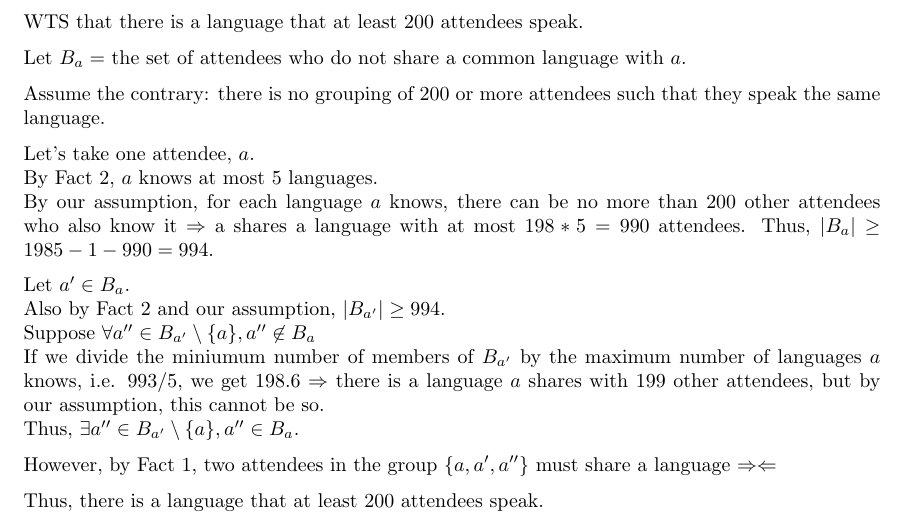
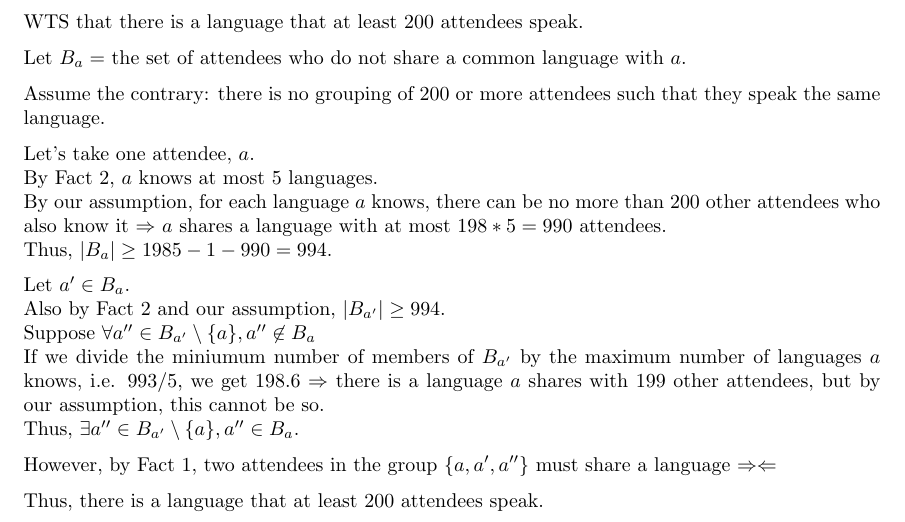
Before and after one commit to zachlittrell/mcdaniel-math, a LaTeX document (problems-seminar/fall2012/Week2Problem5.tex): part of the page, cut so that both start at the same text. Compiled offline with pdfLaTeX.

Commit message:
Sharpened up some formatting in Week2Problem5

```diff
--- a/problems-seminar/fall2012/Week2Problem5.tex
+++ b/problems-seminar/fall2012/Week2Problem5.tex
@@ -21,7 +21,8 @@ Assume the contrary: there is no grouping of 200 or more attendees such that the
 
 Let's take one attendee, $a$.\\
 By Fact 2, $a$ knows at most 5 languages.\\
-By our assumption, for each language $a$ knows, there can be no more than 200 other attendees who also know it $\Rightarrow$ a shares a language with at most $198*5=990$ attendees. Thus, $|B_a| \geq 1985-1-990=994$.
+By our assumption, for each language $a$ knows, there can be no more than 200 other attendees who also know it $\Rightarrow$ $a$ shares a language with at most $198*5=990$ attendees.\\
+Thus, $|B_a| \geq 1985-1-990=994$.
 
 Let $a' \in B_a$.\\
 Also by Fact 2 and our assumption, $|B_{a'}| \geq 994$.\\
```
